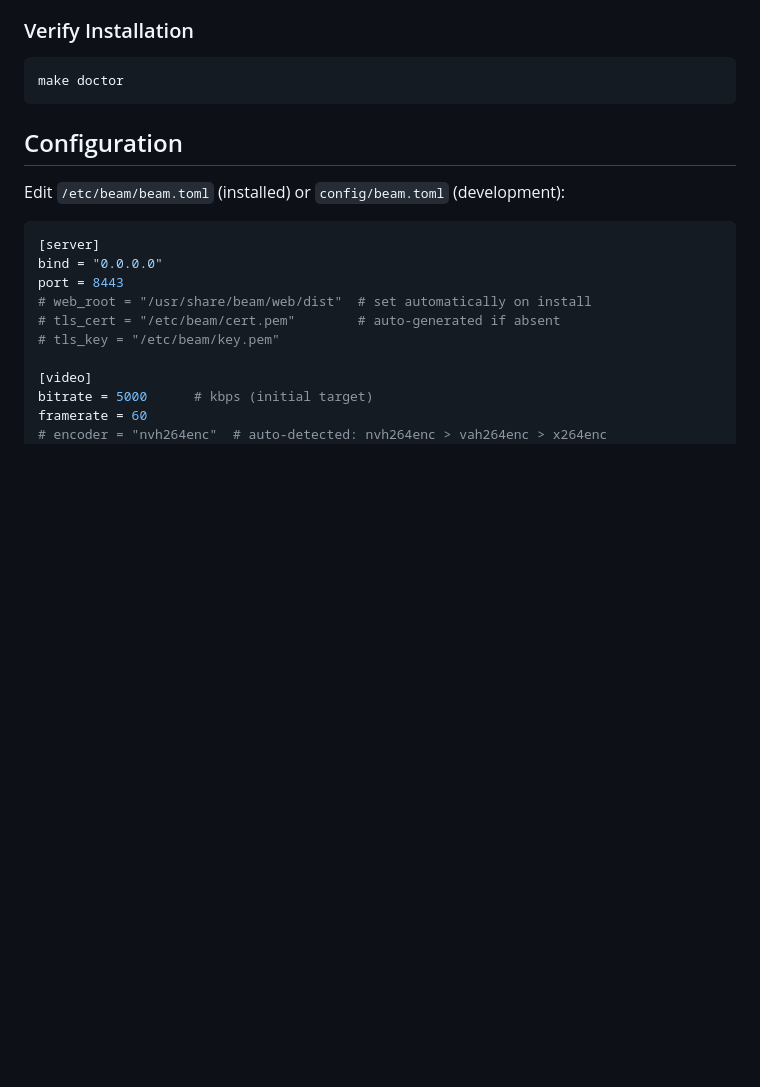
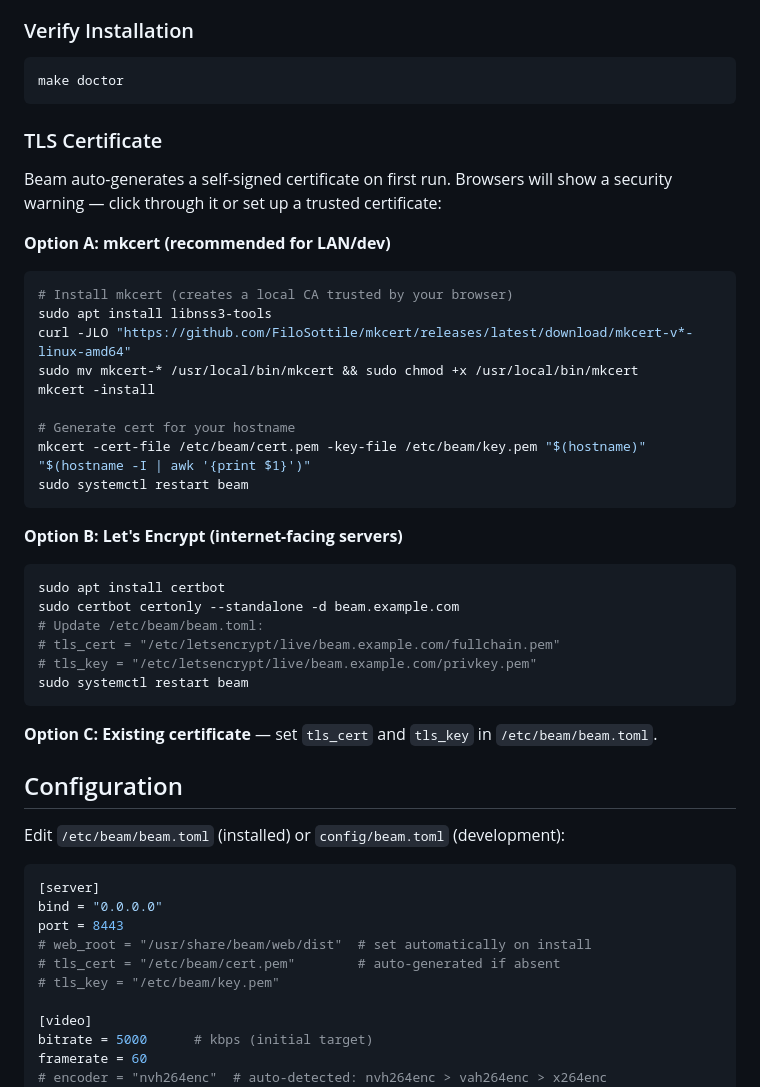
Before and after one commit to frecar/beam, a Markdown page: README.md, the part around the change. Drawn GitHub-style; blank space fills up the shorter version.

Commit message:
Add TLS certificate setup guidance to README
Documents three options: mkcert for LAN/dev, Let's Encrypt for
internet-facing, and custom certificates. The self-signed cert browser
warning is the first friction point for new users.

````diff
--- a/README.md
+++ b/README.md
@@ -46,6 +46,35 @@ Rust and Node.js are installed automatically if not present.
 ```bash
 make doctor
 ```
+
+### TLS Certificate
+
+Beam auto-generates a self-signed certificate on first run. Browsers will show a security warning — click through it or set up a trusted certificate:
+
+**Option A: mkcert (recommended for LAN/dev)**
+```bash
+# Install mkcert (creates a local CA trusted by your browser)
+sudo apt install libnss3-tools
+curl -JLO "https://github.com/FiloSottile/mkcert/releases/latest/download/mkcert-v*-linux-amd64"
+sudo mv mkcert-* /usr/local/bin/mkcert && sudo chmod +x /usr/local/bin/mkcert
+mkcert -install
+
+# Generate cert for your hostname
+mkcert -cert-file /etc/beam/cert.pem -key-file /etc/beam/key.pem "$(hostname)" "$(hostname -I | awk '{print $1}')"
+sudo systemctl restart beam
+```
+
+**Option B: Let's Encrypt (internet-facing servers)**
+```bash
+sudo apt install certbot
+sudo certbot certonly --standalone -d beam.example.com
+# Update /etc/beam/beam.toml:
+# tls_cert = "/etc/letsencrypt/live/beam.example.com/fullchain.pem"
+# tls_key = "/etc/letsencrypt/live/beam.example.com/privkey.pem"
+sudo systemctl restart beam
+```
+
+**Option C: Existing certificate** — set `tls_cert` and `tls_key` in `/etc/beam/beam.toml`.
 
 ## Configuration
 
````
